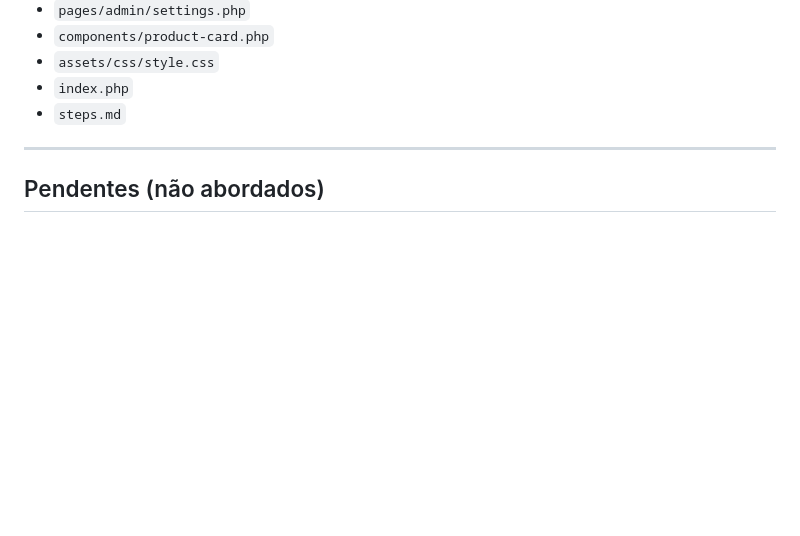
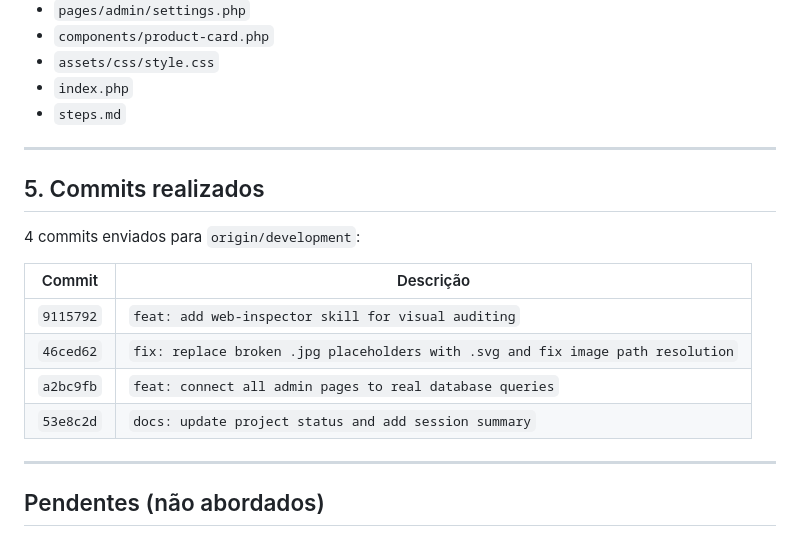
Before and after one commit to VitaoDeveloper/TCC_Etec, a Markdown page: .opencode/session-2026-05-27.md, the part around the change. GitHub-like rendering; blank space fills up the shorter version.

Commit message:
registrando commits na sessão

```diff
--- a/.opencode/session-2026-05-27.md
+++ b/.opencode/session-2026-05-27.md
@@ -119,6 +119,19 @@ Registrada via `opencode.json` na raiz do projeto.
 
 ---
 
+## 5. Commits realizados
+
+4 commits enviados para `origin/development`:
+
+| Commit | Descrição |
+|--------|-----------|
+| `9115792` | `feat: add web-inspector skill for visual auditing` |
+| `46ced62` | `fix: replace broken .jpg placeholders with .svg and fix image path resolution` |
+| `a2bc9fb` | `feat: connect all admin pages to real database queries` |
+| `53e8c2d` | `docs: update project status and add session summary` |
+
+---
+
 ## Pendentes (não abordados)
 
 - **Seção 6 — Segurança:** CSRF tokens, rate limiting, sanitização de saída em pontos restantes
```
